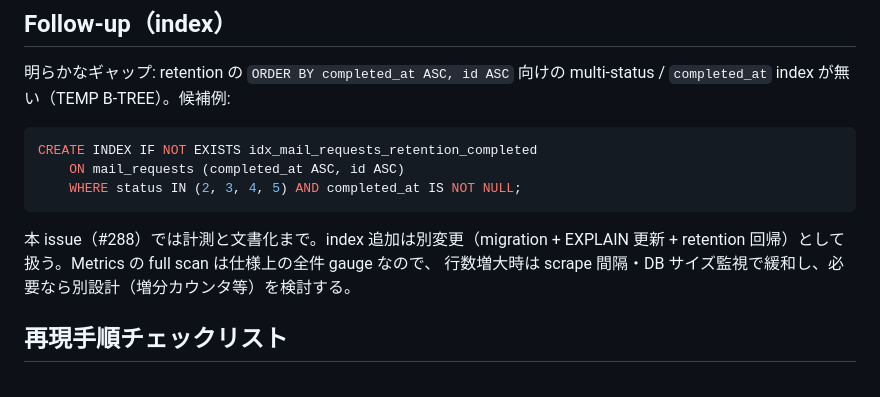
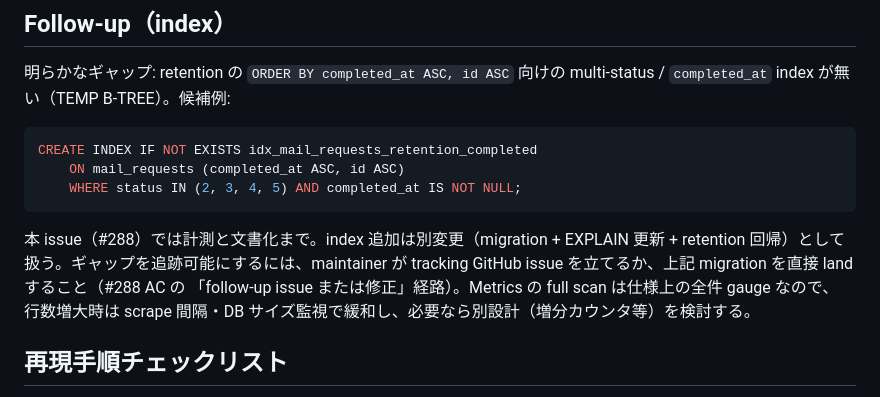
Before and after one commit to kooiei-in4a/amane-mailer, a Markdown page: docs/ops/large-db-query-measurement.md, the part around the change. GitHub-like rendering.

````diff
--- a/docs/ops/large-db-query-measurement.md
+++ b/docs/ops/large-db-query-measurement.md
@@ -112,7 +112,9 @@ CREATE INDEX IF NOT EXISTS idx_mail_requests_retention_completed
 ```
 
 本 issue（#288）では計測と文書化まで。index 追加は別変更（migration + EXPLAIN 更新 +
-retention 回帰）として扱う。Metrics の full scan は仕様上の全件 gauge なので、
+retention 回帰）として扱う。ギャップを追跡可能にするには、maintainer が tracking
+GitHub issue を立てるか、上記 migration を直接 land すること（#288 AC の
+「follow-up issue または修正」経路）。Metrics の full scan は仕様上の全件 gauge なので、
 行数増大時は scrape 間隔・DB サイズ監視で緩和し、必要なら別設計（増分カウンタ等）を検討する。
 
 ## 再現手順チェックリスト
````
Also changed, not shown: docs/ops/large-db-query-measurement.en.md (+3 -1 lines).
